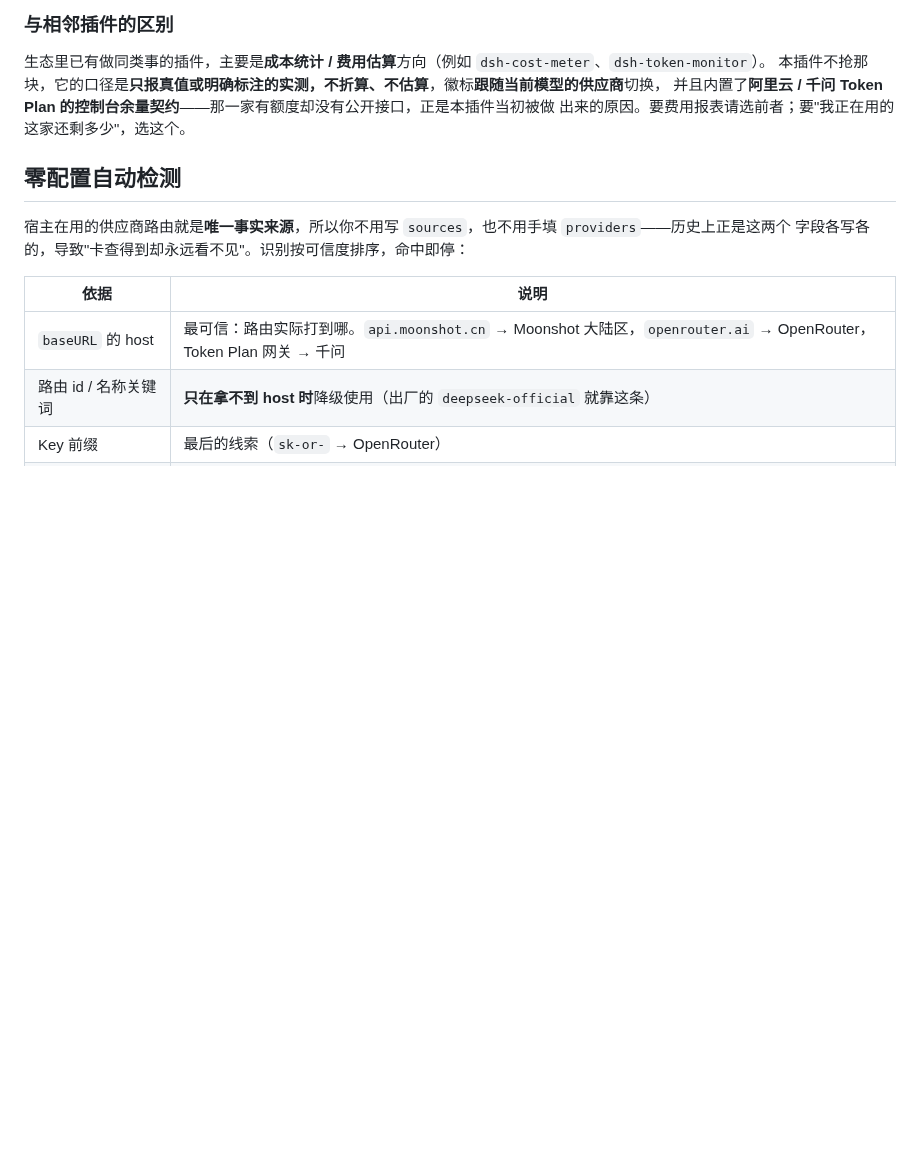
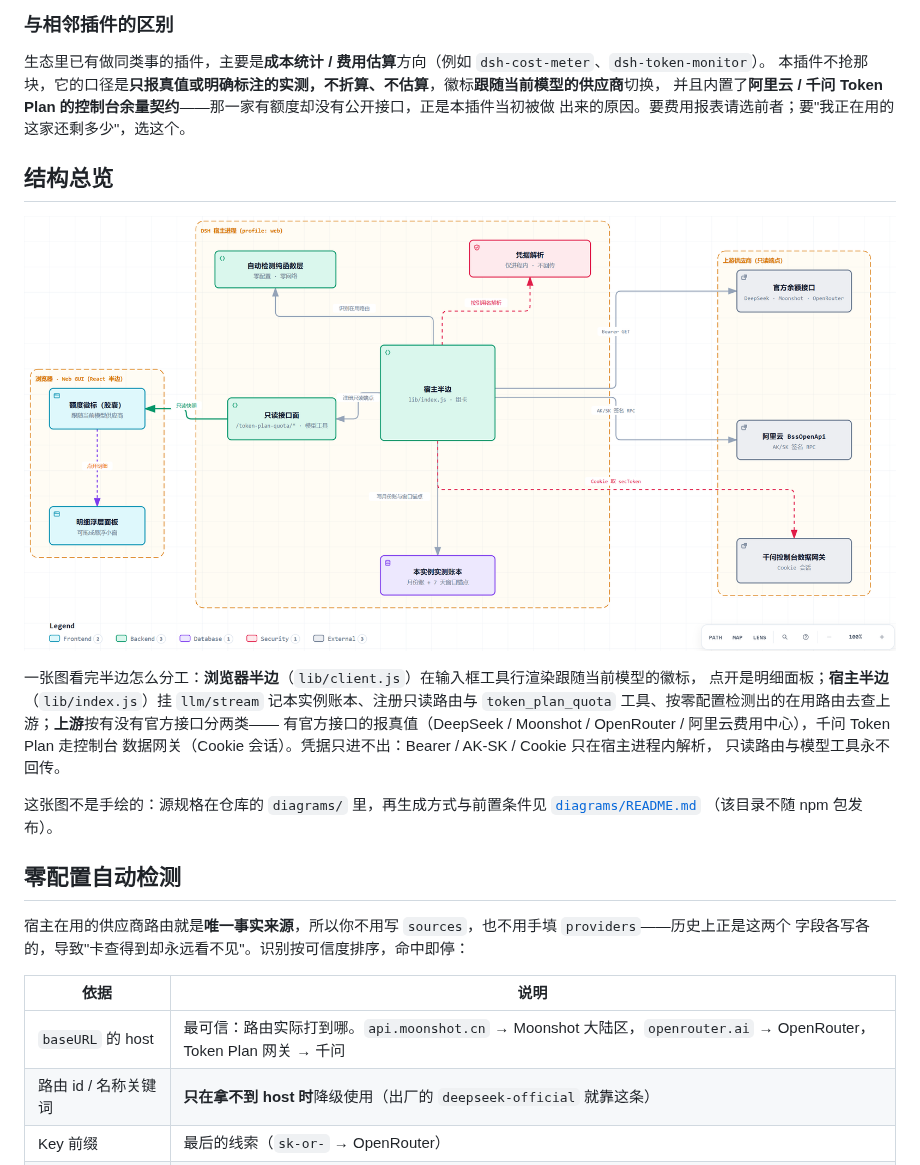
Before and after one commit to xinghe-1018/dsh-token-plan-quota, a Markdown page: README.md, the part around the change. Rendered like a GitHub page; pictures changed too: docs/images/architecture.png (added); blank space fills up the shorter version.

```diff
--- a/README.md
+++ b/README.md
@@ -119,6 +119,21 @@ dsh plugin --profile web add ./dsh-token-plan-quota        # 本地目录
 本插件不抢那块，它的口径是**只报真值或明确标注的实测，不折算、不估算**，徽标**跟随当前模型的供应商**切换，
 并且内置了**阿里云 / 千问 Token Plan 的控制台余量契约**——那一家有额度却没有公开接口，正是本插件当初被做
 出来的原因。要费用报表请选前者；要"我正在用的这家还剩多少"，选这个。
+
+## 结构总览
+
+![架构示意图：浏览器半边、DSH 宿主进程、上游供应商三块怎么分工](docs/images/architecture.png)
+
+一张图看完半边怎么分工：**浏览器半边**（`lib/client.js`）在输入框工具行渲染跟随当前模型的徽标，
+点开是明细面板；**宿主半边**（`lib/index.js`）挂 `llm/stream` 记本实例账本、注册只读路由与
+`token_plan_quota` 工具、按零配置检测出的在用路由去查上游；**上游**按有没有官方接口分两类——
+有官方接口的报真值（DeepSeek / Moonshot / OpenRouter / 阿里云费用中心），千问 Token Plan 走控制台
+数据网关（Cookie 会话）。凭据只进不出：Bearer / AK-SK / Cookie 只在宿主进程内解析，
+只读路由与模型工具永不回传。
+
+这张图不是手绘的：源规格在仓库的 `diagrams/` 里，再生成方式与前置条件见
+[`diagrams/README.md`](https://github.com/xinghe-1018/dsh-token-plan-quota/blob/main/diagrams/README.md)
+（该目录不随 npm 包发布）。
 
 ## 零配置自动检测
 
```
Also changed, not shown: README.en.md (+17 -0 lines).
